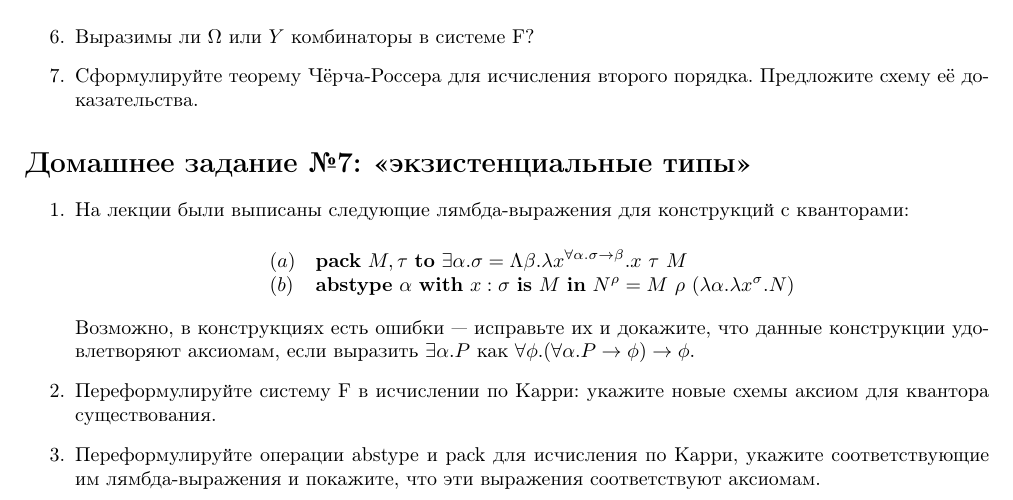
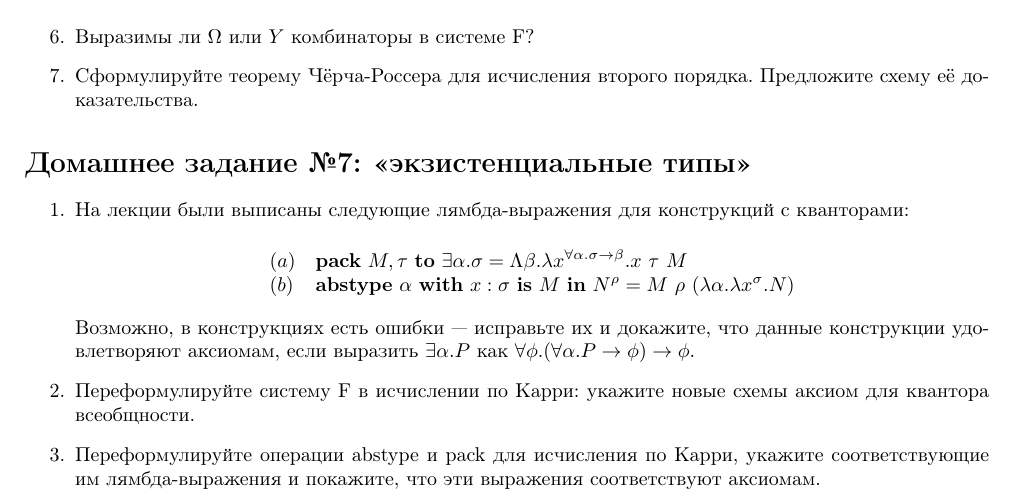
Before and after one commit to shd/tt2019, a LaTeX document (hw-theory.tex): part of page 8 of 8, cut so that both start at the same text. Compiled offline with pdfLaTeX.

Commit message:
HW 7 fixed

```diff
--- a/hw-theory.tex
+++ b/hw-theory.tex
@@ -551,7 +551,7 @@ $$\begin{array}{ll}
 Возможно, в конструкциях есть ошибки --- исправьте их и докажите, что данные конструкции удовлетворяют аксиомам,
 если выразить $\exists \alpha.P$ как $\forall \phi.(\forall\alpha.P\rightarrow\phi)\rightarrow\phi$.
 
-\item Переформулируйте систему F в исчислении по Карри: укажите новые схемы аксиом для квантора существования.
+\item Переформулируйте систему F в исчислении по Карри: укажите новые схемы аксиом для квантора всеобщности.
 \item Переформулируйте операции abstype и pack для исчисления по Карри, укажите соответствующие им лямбда-выражения
 и покажите, что эти выражения соответствуют аксиомам.
 \end{enumerate}
```
Also changed, not shown: hw-theory.pdf.
